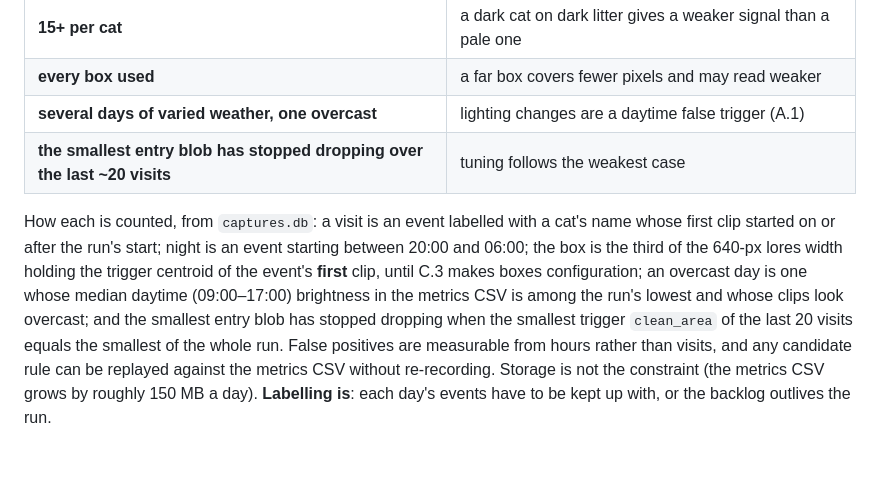
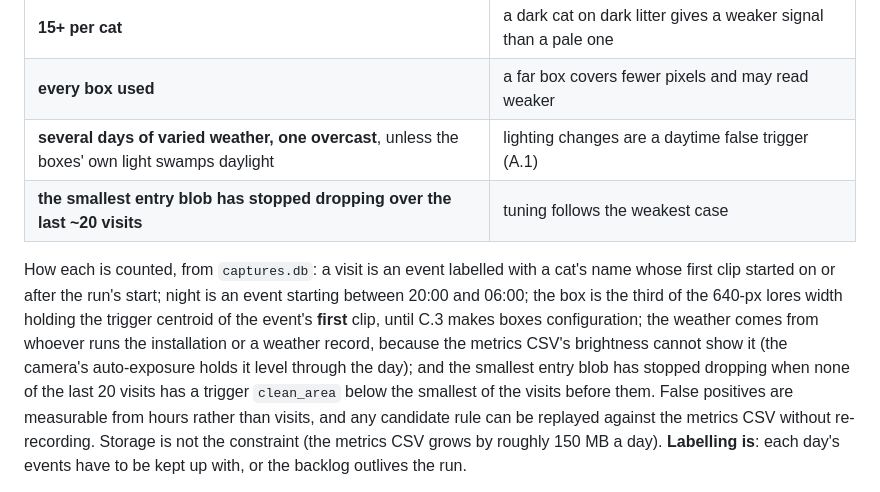
Before and after one commit to Thinmindt/CatDetector, a Markdown page: docs/ROADMAP.md, the part around the change. GitHub-like rendering; blank space fills up the shorter version.

Commit message:
Roadmap A.2: a stopping rule that means what it says, and weather without the CSV
The smallest entry blob has stopped dropping when none of the last 20 visits sets a new low; the
old test held only when the low was among them. The metrics CSV's brightness cannot show the
weather, since auto-exposure holds it level, and a box light that swamps daylight makes the
weather condition moot.

Co-Authored-By: Claude Opus 5.5 <noreply@anthropic.com>

```diff
--- a/docs/ROADMAP.md
+++ b/docs/ROADMAP.md
@@ -93,16 +93,17 @@ mode) count; earlier ones are a different regime. The run stops when every condi
 | **10+ at night under the light** | more sensor gain, more noise: a different regime |
 | **15+ per cat** | a dark cat on dark litter gives a weaker signal than a pale one |
 | **every box used** | a far box covers fewer pixels and may read weaker |
-| **several days of varied weather, one overcast** | lighting changes are a daytime false trigger (A.1) |
+| **several days of varied weather, one overcast**, unless the boxes' own light swamps daylight | lighting changes are a daytime false trigger (A.1) |
 | **the smallest entry blob has stopped dropping over the last ~20 visits** | tuning follows the weakest case |
 
 How each is counted, from `captures.db`: a visit is an event labelled with a cat's name whose
 first clip started on or after the run's start; night is an event starting between 20:00 and
 06:00; the box is the third of the 640-px lores width holding the trigger centroid of the event's
-**first** clip, until C.3 makes boxes configuration; an overcast day is one whose median daytime
-(09:00–17:00) brightness in the metrics CSV is among the run's lowest and whose clips look
-overcast; and the smallest entry blob has stopped dropping when the smallest trigger `clean_area`
-of the last 20 visits equals the smallest of the whole run. False positives are measurable from
+**first** clip, until C.3 makes boxes configuration; the weather comes from whoever runs the
+installation or a weather record, because the metrics CSV's brightness cannot show it (the
+camera's auto-exposure holds it level through the day); and the smallest entry blob has stopped
+dropping when none of the last 20 visits has a trigger `clean_area` below the smallest of the
+visits before them. False positives are measurable from
 hours rather than visits, and any candidate rule can be replayed against the metrics CSV without
 re-recording. Storage is not the constraint (the metrics CSV grows by roughly 150 MB a day).
 **Labelling is**: each day's events have to be kept up with, or the backlog outlives the run.
```
